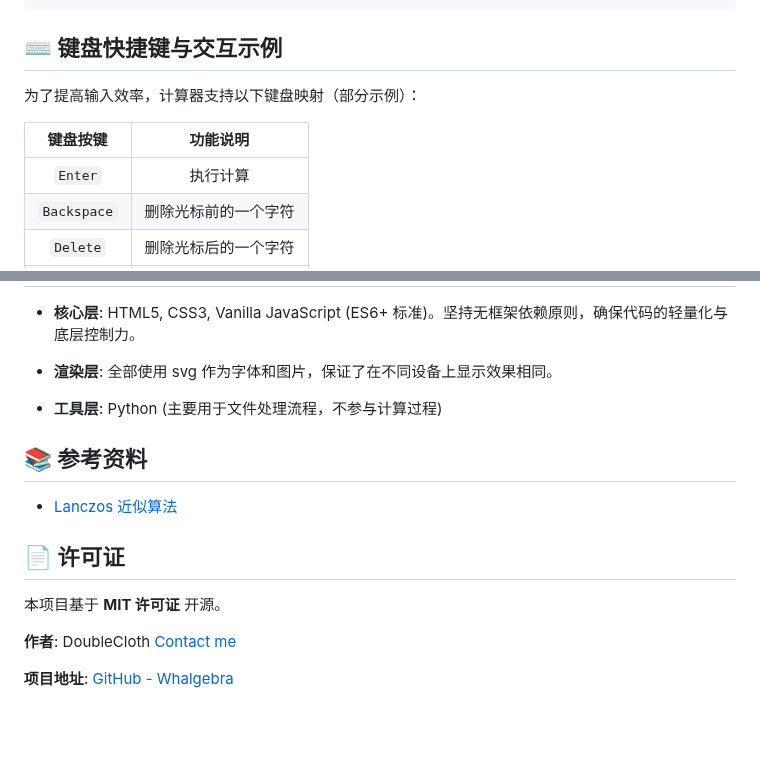
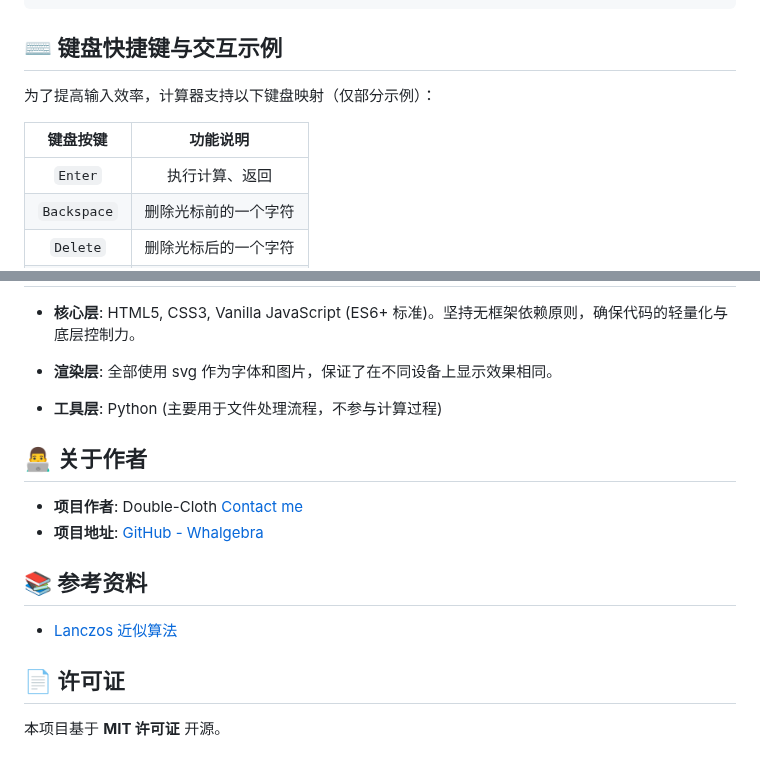
Before and after one commit to Double-Cloth/Whalgebra, a Markdown page: README.md, 2 parts joined by grey strips. Rendered like a GitHub page; blank space fills up the shorter version.

Commit message:
Refine README content and formatting
Updated README for clarity and formatting improvements.

```diff
--- a/README.md
+++ b/README.md
@@ -86,11 +86,11 @@ console.log(res3.toString());
 
 ## ⌨️ 键盘快捷键与交互示例
 
-为了提高输入效率，计算器支持以下键盘映射（部分示例）：
+为了提高输入效率，计算器支持以下键盘映射（仅部分示例）：
 
 | 键盘按键     | 功能说明                |
 | :---------: | :---------------------: |
-| `Enter`     | 执行计算                 |
+| `Enter`     | 执行计算、返回           |
 | `Backspace` | 删除光标前的一个字符      |
 | `Delete`    | 删除光标后的一个字符      |
 | `alt` + `e` | 快捷输入自然对数底数      |
@@ -104,13 +104,13 @@ console.log(res3.toString());
 
 - **工具层**: Python (主要用于文件处理流程，不参与计算过程)
 
+## 👨‍💻 关于作者
+- **项目作者**: Double-Cloth [Contact me](mailto:Double-Cloth@outlook.com)
+- **项目地址**: [GitHub - Whalgebra](https://github.com/Double-Cloth/Whalgebra)
+
 ## 📚 参考资料
 - [Lanczos 近似算法](https://github.com/Double-Cloth/LanczosApproximation)
 
 ## 📄 许可证
 
 本项目基于 **MIT 许可证** 开源。
-
-**作者**: DoubleCloth [Contact me](mailto:Double-Cloth@outlook.com)
-
-**项目地址**: [GitHub - Whalgebra](https://github.com/Double-Cloth/Whalgebra)
```
Also changed, not shown: other parts of README.md (+3 -3 lines).
